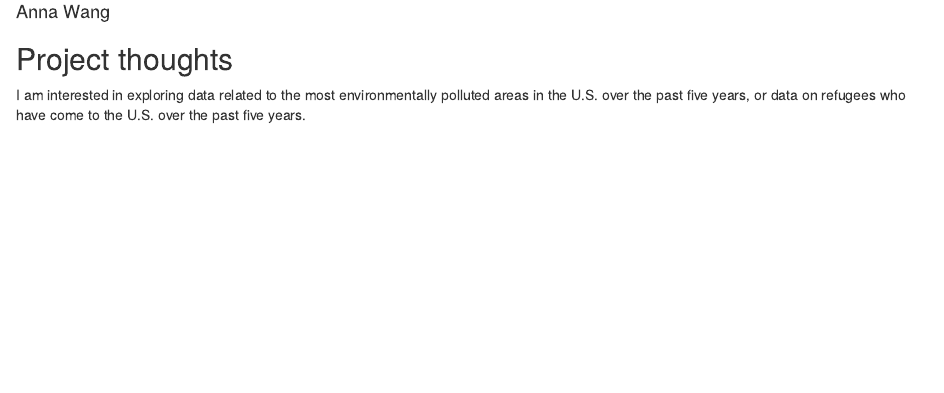
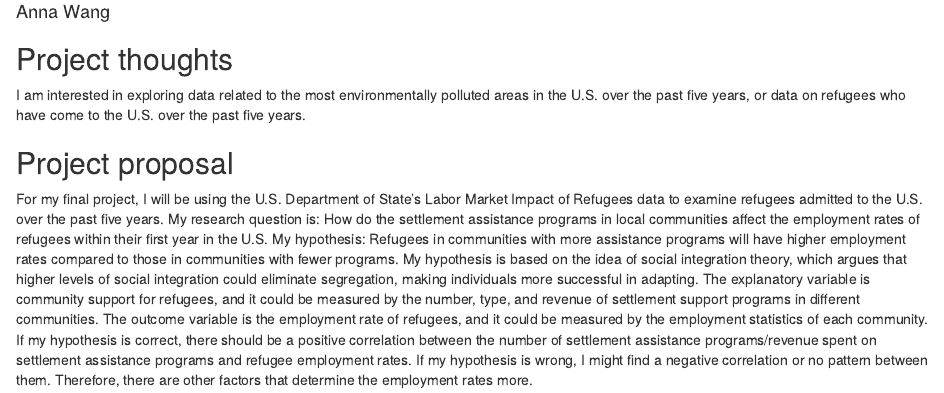
Before and after one commit to AnnaYijingWang/ps270-final-project, an R Markdown document (index.Rmd): the page in a window 1100 px wide, from 70 px down. Rendered offline with R 4.5, knitr and Pandoc, with nearby package versions; drawn as R Markdown's standard HTML page in place of the format the file asks for.

Commit message:
added proposal

```diff
--- a/index.Rmd
+++ b/index.Rmd
@@ -12,3 +12,10 @@ output:
 ## Project thoughts
 
 I am interested in exploring data related to the most environmentally polluted areas in the U.S. over the past five years, or data on refugees who have come to the U.S. over the past five years.
+
+## Project proposal
+
+For my final project, I will be using the U.S. Department of State's Labor Market Impact of Refugees data to examine refugees admitted to the U.S. over the past five years.
+My research question is: How do the settlement assistance programs in local communities affect the employment rates of refugees within their first year in the U.S. My hypothesis: Refugees in communities with more assistance programs will have higher employment rates compared to those in communities with fewer programs. My hypothesis is based on the idea of social integration theory, which argues that higher levels of social integration could eliminate segregation, making individuals more successful in adapting.
+The explanatory variable is community support for refugees, and it could be measured by the number, type, and revenue of settlement support programs in different communities. The outcome variable is the employment rate of refugees, and it could be measured by the employment statistics of each community.
+If my hypothesis is correct, there should be a positive correlation between the number of settlement assistance programs/revenue spent on settlement assistance programs and refugee employment rates. If my hypothesis is wrong, I might find a negative correlation or no pattern between them. Therefore, there are other factors that determine the employment rates more.
```
Also changed, not shown: index.html.
